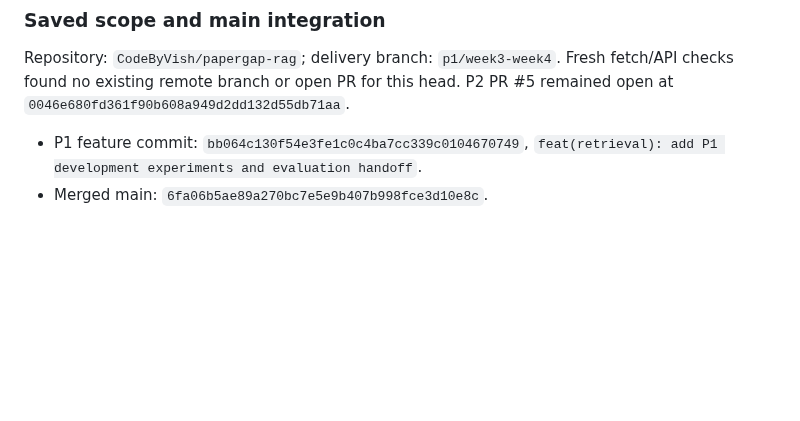
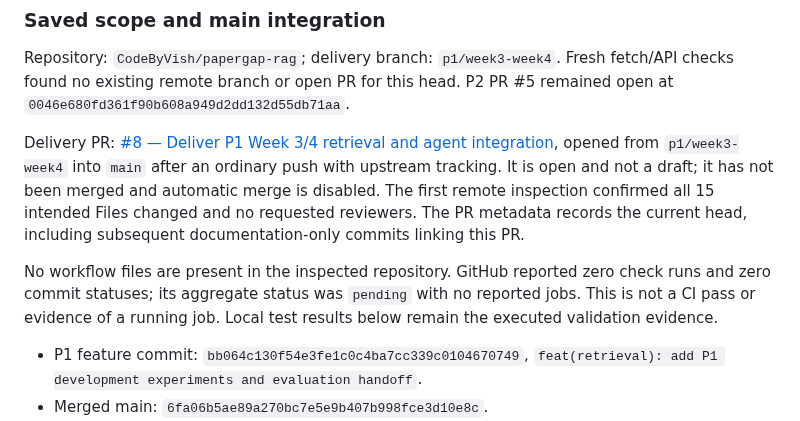
Before and after one commit to CodeByVish/papergap-rag, a Markdown page: docs/P1_WEEK3_WEEK4.md, the part around the change. Drawn GitHub-style; blank space fills up the shorter version.

Commit message:
docs: link P1 Week 3/4 delivery pull request

```diff
--- a/docs/P1_WEEK3_WEEK4.md
+++ b/docs/P1_WEEK3_WEEK4.md
@@ -1288,6 +1288,18 @@ Repository: `CodeByVish/papergap-rag`; delivery branch: `p1/week3-week4`.
 Fresh fetch/API checks found no existing remote branch or open PR for this head.
 P2 PR #5 remained open at `0046e680fd361f90b608a949d2dd132d55db71aa`.
 
+Delivery PR: [#8 — Deliver P1 Week 3/4 retrieval and agent integration](https://github.com/CodeByVish/papergap-rag/pull/8),
+opened from `p1/week3-week4` into `main` after an ordinary push with upstream
+tracking. It is open and not a draft; it has not been merged and automatic
+merge is disabled. The first remote inspection confirmed all 15 intended
+Files changed and no requested reviewers. The PR metadata records the current
+head, including subsequent documentation-only commits linking this PR.
+
+No workflow files are present in the inspected repository. GitHub reported
+zero check runs and zero commit statuses; its aggregate status was `pending`
+with no reported jobs. This is not a CI pass or evidence of a running job.
+Local test results below remain the executed validation evidence.
+
 - P1 feature commit: `bb064c130f54e3fe1c0c4ba7cc339c0104670749`,
   `feat(retrieval): add P1 development experiments and evaluation handoff`.
 - Merged main: `6fa06b5ae89a270bc7e5e9b407b998fce3d10e8c`.
```
Also changed, not shown: docs/WEEKLY_TRACKER.md (+7 -0 lines).
